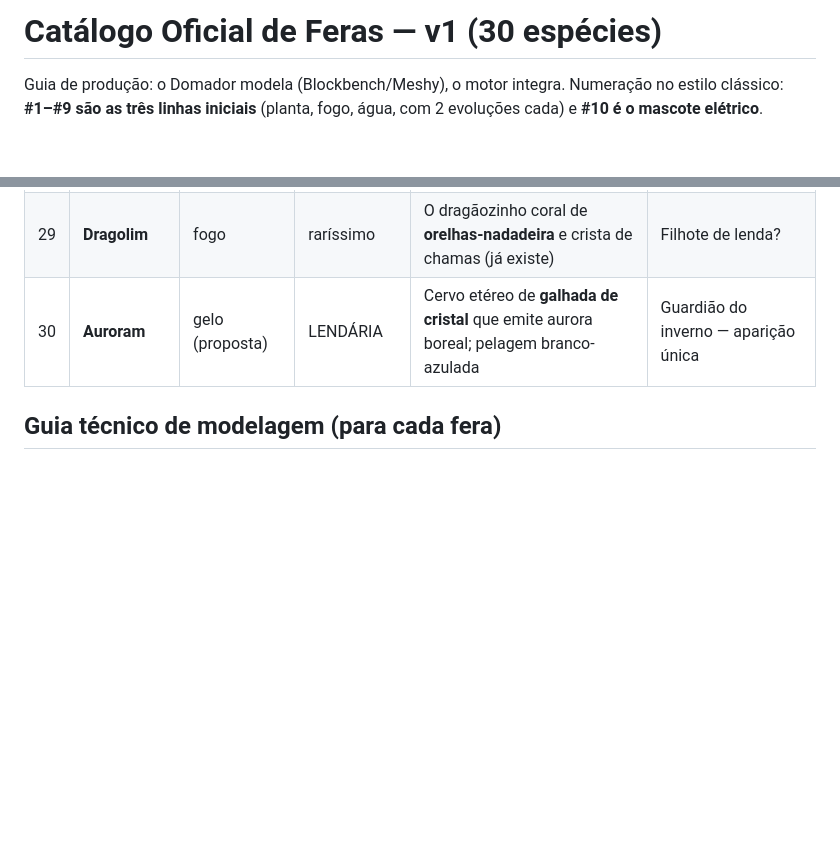
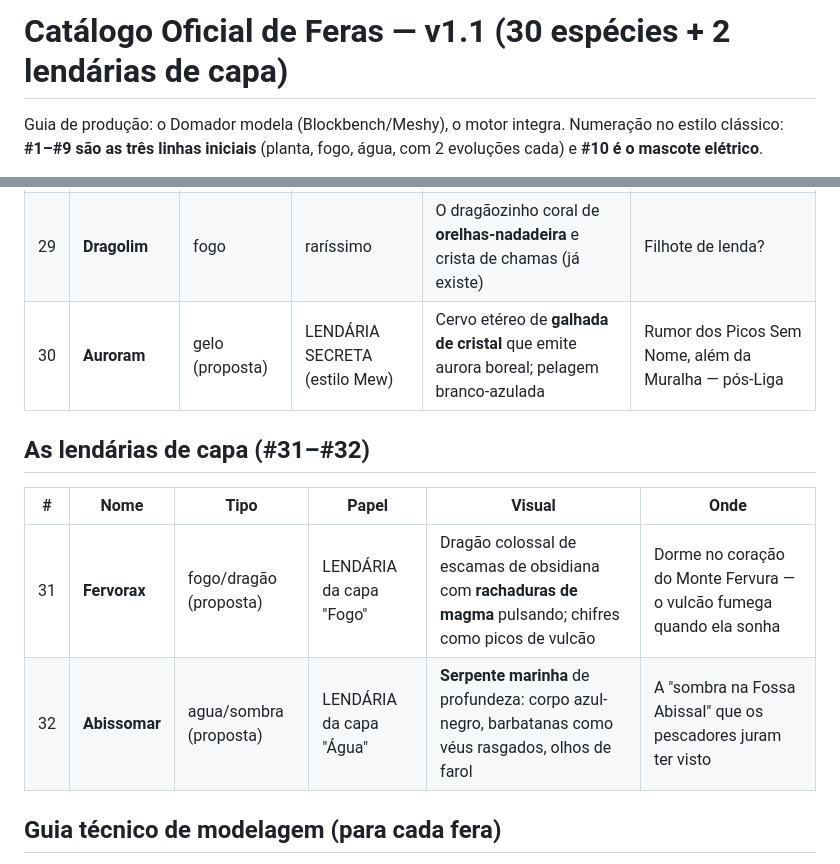
Before and after one commit to kingpr0/mundo-of-feras, a Markdown page: docs/CATALOGO-FERAS.md, 2 parts joined by grey strips. Drawn GitHub-style; blank space fills up the shorter version.

Commit message:
docs: regiao v2 — Mar do Meio, Muralha de gelo, referencias (GoT/LotR/One Piece/DBZ) e lendarias de capa Fervorax e Abissomar
Co-Authored-By: Claude Fable 5 <noreply@anthropic.com>

```diff
--- a/docs/CATALOGO-FERAS.md
+++ b/docs/CATALOGO-FERAS.md
@@ -1,4 +1,4 @@
-# Catálogo Oficial de Feras — v1 (30 espécies)
+# Catálogo Oficial de Feras — v1.1 (30 espécies + 2 lendárias de capa)
 
 Guia de produção: o Domador modela (Blockbench/Meshy), o motor integra.
 Numeração no estilo clássico: **#1–#9 são as três linhas iniciais** (planta,
@@ -56,7 +56,14 @@ Tipos novos **(proposta)**: `sombra · pedra · gelo · vento` — entram no
 | 27 | **Assombral** | sombra (proposta) | final | Espectro alto de **manto rasgado** e coroa de névoa | Senhor do penhasco à noite |
 | 28 | **Diabrim** | fogo | raro, sem evolução | Diabinho voador de tridente rombudo (já existe) | Caótico neutro |
 | 29 | **Dragolim** | fogo | raríssimo | O dragãozinho coral de **orelhas-nadadeira** e crista de chamas (já existe) | Filhote de lenda? |
-| 30 | **Auroram** | gelo (proposta) | LENDÁRIA | Cervo etéreo de **galhada de cristal** que emite aurora boreal; pelagem branco-azulada | Guardião do inverno — aparição única |
+| 30 | **Auroram** | gelo (proposta) | LENDÁRIA SECRETA (estilo Mew) | Cervo etéreo de **galhada de cristal** que emite aurora boreal; pelagem branco-azulada | Rumor dos Picos Sem Nome, além da Muralha — pós-Liga |
+
+## As lendárias de capa (#31–#32)
+
+| # | Nome | Tipo | Papel | Visual | Onde |
+|---|------|------|-------|--------|------|
+| 31 | **Fervorax** | fogo/dragão (proposta) | LENDÁRIA da capa "Fogo" | Dragão colossal de escamas de obsidiana com **rachaduras de magma** pulsando; chifres como picos de vulcão | Dorme no coração do Monte Fervura — o vulcão fumega quando ela sonha |
+| 32 | **Abissomar** | agua/sombra (proposta) | LENDÁRIA da capa "Água" | **Serpente marinha** de profundeza: corpo azul-negro, barbatanas como véus rasgados, olhos de farol | A "sombra na Fossa Abissal" que os pescadores juram ter visto |
 
 ## Guia técnico de modelagem (para cada fera)
 
```
Also changed, not shown: docs/MAPA-REGIAO.md (+55 -48 lines).
